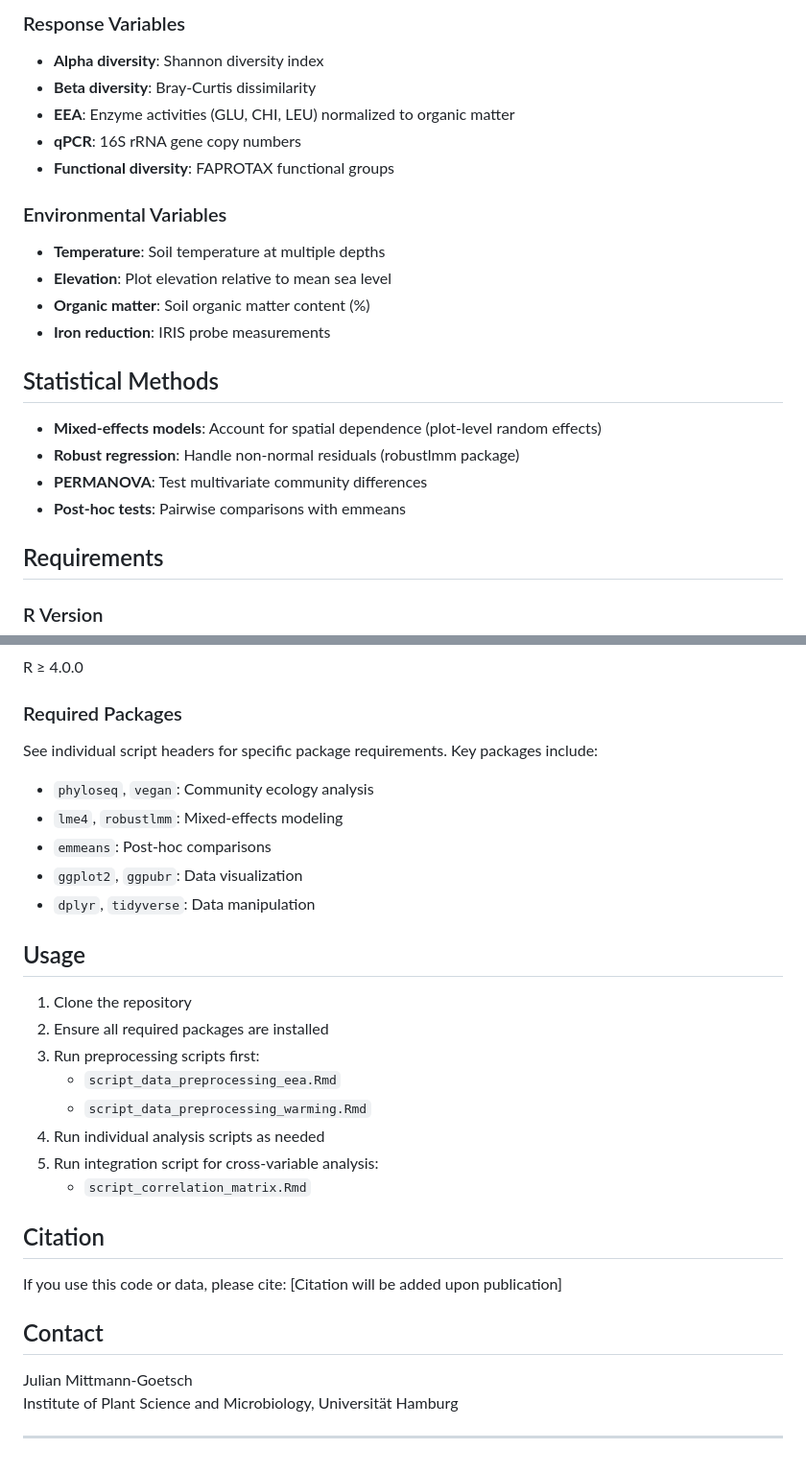
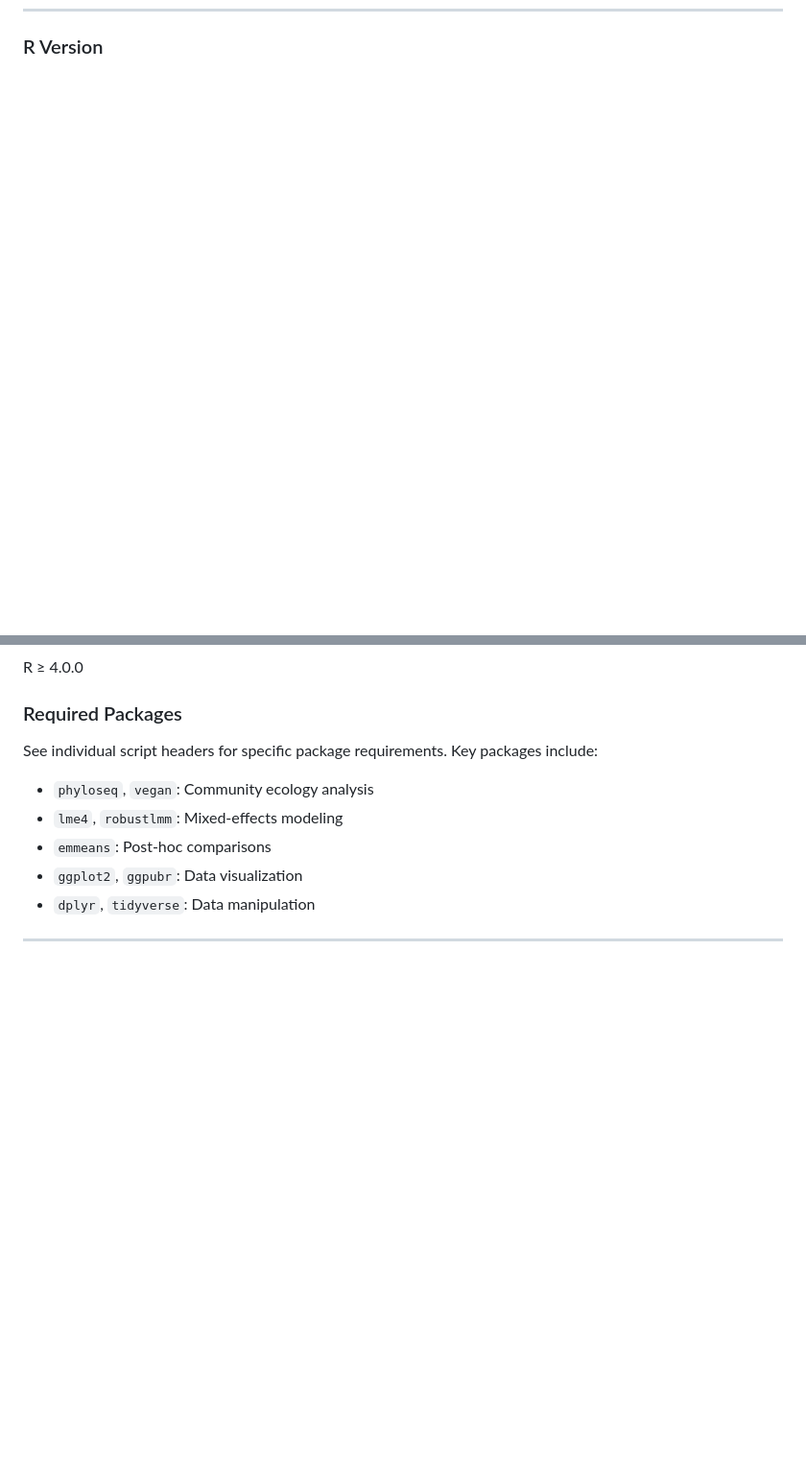
Before and after one commit to JulianMiGoe/merit_microbes_repo, a Markdown page: README.md, 2 parts joined by grey strips. Shown at 96% size. GitHub-like rendering; blank space fills up the shorter version.

```diff
--- a/README.md
+++ b/README.md
@@ -251,25 +188,3 @@ Dataframes follow a hierarchical naming convention:
-### Response Variables
-- **Alpha diversity**: Shannon diversity index
-- **Beta diversity**: Bray-Curtis dissimilarity
-- **EEA**: Enzyme activities (GLU, CHI, LEU) normalized to organic matter
-- **qPCR**: 16S rRNA gene copy numbers
-- **Functional diversity**: FAPROTAX functional groups
-
-### Environmental Variables
-- **Temperature**: Soil temperature at multiple depths
-- **Elevation**: Plot elevation relative to mean sea level
-- **Organic matter**: Soil organic matter content (%)
-- **Iron reduction**: IRIS probe measurements
-
-## Statistical Methods
-
-- **Mixed-effects models**: Account for spatial dependence (plot-level random effects)
-- **Robust regression**: Handle non-normal residuals (robustlmm package)
-- **PERMANOVA**: Test multivariate community differences
-- **Post-hoc tests**: Pairwise comparisons with emmeans
-
-## Requirements
-
 ### R Version
 R ≥ 4.0.0
 
@@ -280,26 +195,4 @@ See individual script headers for specific package requirements. Key packages in
 - `emmeans`: Post-hoc comparisons
 - `ggplot2`, `ggpubr`: Data visualization
 - `dplyr`, `tidyverse`: Data manipulation
-
-## Usage
-
-1. Clone the repository
-2. Ensure all required packages are installed
-3. Run preprocessing scripts first:
-   - `script_data_preprocessing_eea.Rmd`
-   - `script_data_preprocessing_warming.Rmd`
-4. Run individual analysis scripts as needed
-5. Run integration script for cross-variable analysis:
-   - `script_correlation_matrix.Rmd`
-
-## Citation
-
-If you use this code or data, please cite:
-[Citation will be added upon publication]
-
-## Contact
-
-Julian Mittmann-Goetsch
-Institute of Plant Science and Microbiology, Universität Hamburg
-
 ---
```
Also changed, not shown: other parts of README.md (+19 -82 lines).
